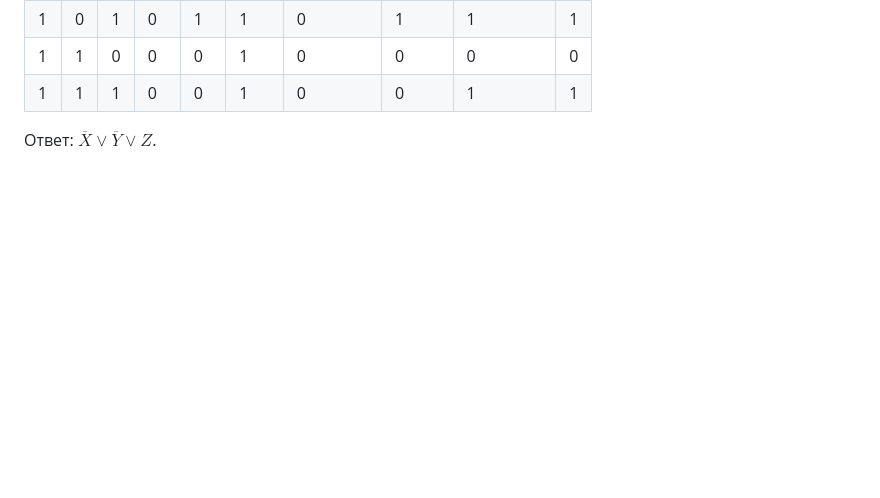
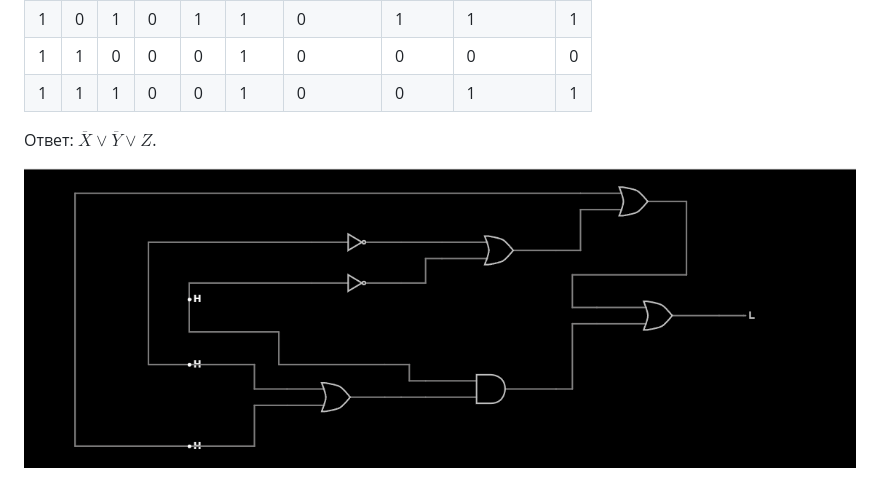
Before and after one commit to luzaninyhsema-dev/Conspect_architect, a Markdown page: zadaniya.md, the part around the change. GitHub-like rendering; pictures changed too: work.img/Снимок.PNG (added); blank space fills up the shorter version.

Commit message:
Update Zadaniya

```diff
--- a/zadaniya.md
+++ b/zadaniya.md
@@ -73,3 +73,5 @@
 
 
 Ответ: $\overline{X} \vee \overline{Y} \vee Z$.
+
+![work.img/Снимок.PNG](work.img/Снимок.PNG)
```
